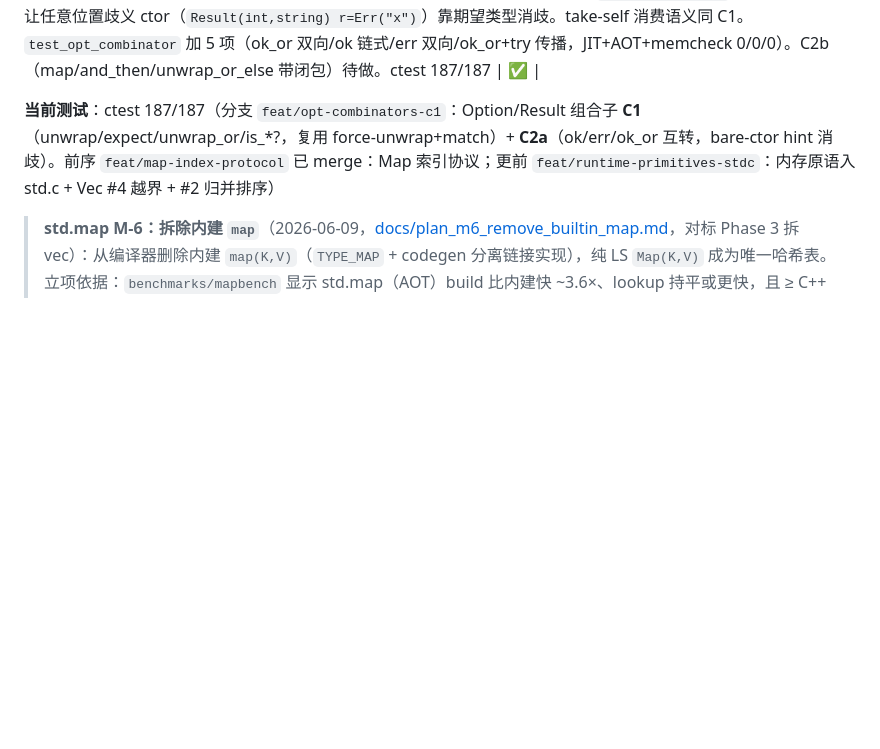
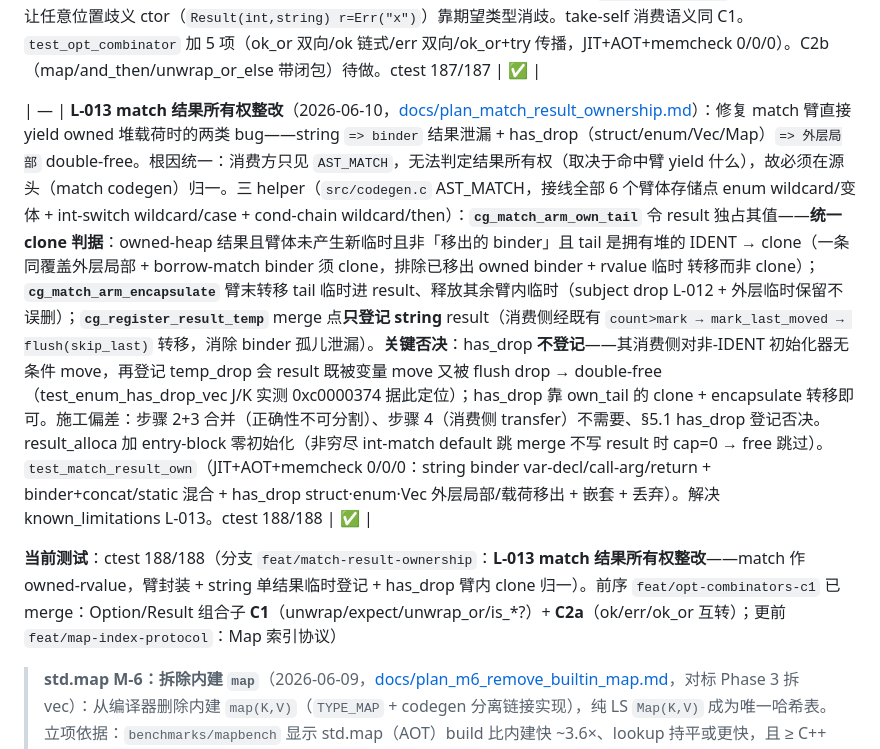
Before and after one commit to Lost-Odyssey/LS, a Markdown page: CLAUDE.md, the part around the change. GitHub-like rendering; blank space fills up the shorter version.

Commit message:
@ docs(L-013): CLAUDE.md 阶段表加 match 结果所有权整改行 + ctest 188/188
阶段表新增 L-013 整改条目（三 helper + has_drop 不登记否决依据 + 施工偏差），
「当前测试」更新为 ctest 188/188、分支 feat/match-result-ownership。known_limitations.md
与 plan_match_result_ownership.md 同步更新（docs/ 本地 gitignore，不入库）。

Co-Authored-By: Claude Opus 4.8 <noreply@anthropic.com>
@

```diff
--- a/CLAUDE.md
+++ b/CLAUDE.md
@@ -163,7 +163,9 @@ cd build && ctest --output-on-failure -C Release --repeat until-pass:2
 
 | — | **Option/Result 组合子 C2a（Option↔Result 互转）**（2026-06-10，[docs/plan_container_access_safety.md](docs/plan_container_access_safety.md) §5.5）：C1 之后补三个**无闭包**互转，纯 match 脱糖复用 C1 框架——`res.ok()`（`Result(T,E)→Option(T)` 丢错）、`res.err()`（`→Option(E)` 留错）、`opt.ok_or(e)`（`Option(T)→Result(T,typeof(e))` 配错升级）。头号用例 `try cfg.get(k).ok_or("...")`（Option 一行汇入 Result 传播）+ 与 C1 相乘 `res.ok().unwrap_or(d)`。**关键坑**：脱糖 match 臂体是 bare `Some(x)`/`None`/`Err(e)` ctor，多实例化 + 无期望类型（如链式 `res.ok().unwrap_or(0)` 内层在接收者位）报 `ambiguous variant name`。两处修复：① `lower_opt_combinator` 用 `instantiate_template` 按接收者已知具体 T/E 构造结果类型，重检时压 `c->expected_type`（match case 不清 expected，自然流到臂体）；② **bare-ctor 消歧认 hint**（`disambig_variant_by_hint`，两处歧义点 AST_IDENT/AST_CALL）：报错前先认 `node->resolved_type`（幂等——外层 rewrite 把内层 combinator-match 当 subject 二次重检时复用首解），再认 `c->expected_type`；纯加法，顺带让任意位置歧义 ctor（`Result(int,string) r=Err("x")`）靠期望类型消歧。take-self 消费语义同 C1。`test_opt_combinator` 加 5 项（ok_or 双向/ok 链式/err 双向/ok_or+try 传播，JIT+AOT+memcheck 0/0/0）。C2b（map/and_then/unwrap_or_else 带闭包）待做。ctest 187/187 | ✅ |
 
-**当前测试**：ctest 187/187（分支 `feat/opt-combinators-c1`：Option/Result 组合子 **C1**（unwrap/expect/unwrap_or/is_*?，复用 force-unwrap+match）+ **C2a**（ok/err/ok_or 互转，bare-ctor hint 消歧）。前序 `feat/map-index-protocol` 已 merge：Map 索引协议；更前 `feat/runtime-primitives-stdc`：内存原语入 std.c + Vec #4 越界 + #2 归并排序）
+| — | **L-013 match 结果所有权整改**（2026-06-10，[docs/plan_match_result_ownership.md](docs/plan_match_result_ownership.md)）：修复 match 臂直接 yield owned 堆载荷时的两类 bug——string `=> binder` 结果泄漏 + has_drop（struct/enum/Vec/Map）`=> 外层局部` double-free。根因统一：消费方只见 `AST_MATCH`，无法判定结果所有权（取决于命中臂 yield 什么），故必须在源头（match codegen）归一。三 helper（`src/codegen.c` AST_MATCH，接线全部 6 个臂体存储点 enum wildcard/变体 + int-switch wildcard/case + cond-chain wildcard/then）：**`cg_match_arm_own_tail`** 令 result 独占其值——**统一 clone 判据**：owned-heap 结果且臂体未产生新临时且非「移出的 binder」且 tail 是拥有堆的 IDENT → clone（一条同覆盖外层局部 + borrow-match binder 须 clone，排除已移出 owned binder + rvalue 临时 转移而非 clone）；**`cg_match_arm_encapsulate`** 臂末转移 tail 临时进 result、释放其余臂内临时（subject drop L-012 + 外层临时保留不误删）；**`cg_register_result_temp`** merge 点**只登记 string** result（消费侧经既有 `count>mark → mark_last_moved → flush(skip_last)` 转移，消除 binder 孤儿泄漏）。**关键否决**：has_drop **不登记**——其消费侧对非-IDENT 初始化器无条件 move，再登记 temp_drop 会 result 既被变量 move 又被 flush drop → double-free（test_enum_has_drop_vec J/K 实测 0xc0000374 据此定位）；has_drop 靠 own_tail 的 clone + encapsulate 转移即可。施工偏差：步骤 2+3 合并（正确性不可分割）、步骤 4（消费侧 transfer）不需要、§5.1 has_drop 登记否决。result_alloca 加 entry-block 零初始化（非穷尽 int-match default 跳 merge 不写 result 时 cap=0 → free 跳过）。`test_match_result_own`（JIT+AOT+memcheck 0/0/0：string binder var-decl/call-arg/return + binder+concat/static 混合 + has_drop struct·enum·Vec 外层局部/载荷移出 + 嵌套 + 丢弃）。解决 known_limitations L-013。ctest 188/188 | ✅ |
+
+**当前测试**：ctest 188/188（分支 `feat/match-result-ownership`：**L-013 match 结果所有权整改**——match 作 owned-rvalue，臂封装 + string 单结果临时登记 + has_drop 臂内 clone 归一）。前序 `feat/opt-combinators-c1` 已 merge：Option/Result 组合子 **C1**（unwrap/expect/unwrap_or/is_*?）+ **C2a**（ok/err/ok_or 互转）；更前 `feat/map-index-protocol`：Map 索引协议）
 
 > **std.map M-6：拆除内建 `map`**（2026-06-09，[docs/plan_m6_remove_builtin_map.md](docs/plan_m6_remove_builtin_map.md)，对标 Phase 3 拆 vec）：从编译器删除内建 `map(K,V)`（`TYPE_MAP` + codegen 分离链接实现），纯 LS `Map(K,V)` 成为唯一哈希表。立项依据：`benchmarks/mapbench` 显示 std.map（AOT）build 比内建快 ~3.6×、lookup 持平或更快，且 ≥ C++ `unordered_map` / Rust 默认 HashMap。**M6-0** 前置清理消费方：删 12 个 `mapref_*`（内建 `&map` 借用诊断，用户 `&Map` 诊断属未设计特性）+ 注册；`closure_phase_c7` 改为「Map by-move 捕获 + 返回值观测」、`map_iter.each()` 改为回调内校验键值对（内建 map 是唯一 by-ref 捕获容器,拆除后用全局/返回观测替代）；`std/html.ls`/`test_mem_m4_matrix` 仅注释/已是 Map。**M6-1** 前端停收 `map(`（scanner 删 `TOKEN_MAP` 关键字 → `map` 退化 IDENTIFIER 故 `import std.map`/`Map`/`.map()` 方法均合法；parser 删类型解析 + `prefix_map_lit` 的 `->` 分支，新增 `map(` 报错负向 smoke `map_builtin_syntax_reject`）。**M6-2** 删 checker ~20 处 `TYPE_MAP` 分支（保留 `__from_pairs`/`Iterator` 用户容器路径）。**M6-3** 删 codegen 内建 map 发射（`codegen_map_method` ~2700 行 + `emit_map_helpers_for`/`ls_map_type`/`map_type_id`/`__ls_map_*`，分子步 + 每步全量 memcheck）。**M6-4** 删 types 层 `TYPE_MAP` 本体（枚举 + union `as.map` + `type_map` + clone/free/print/equals 分支）。`grep TYPE_MAP/TOKEN_MAP/type_map/codegen_map_method/__ls_map_/ls_map_type src/` 零命中；`Map(K,V)`/`import std.map`/`.map()`/`{k:v}` 字面量全部正常；json/嵌套 Map memcheck 0/0/0。ctest 180/180。
 >
```
